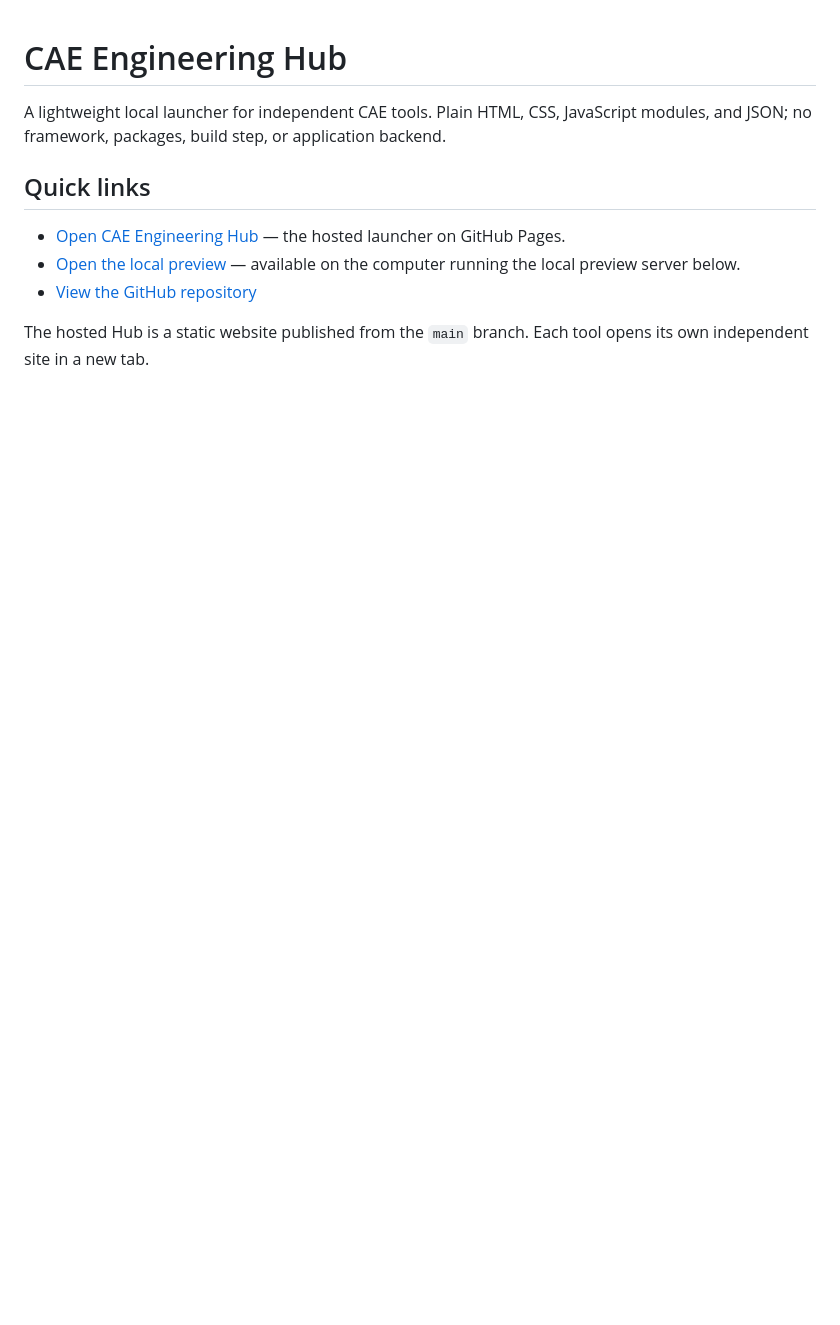
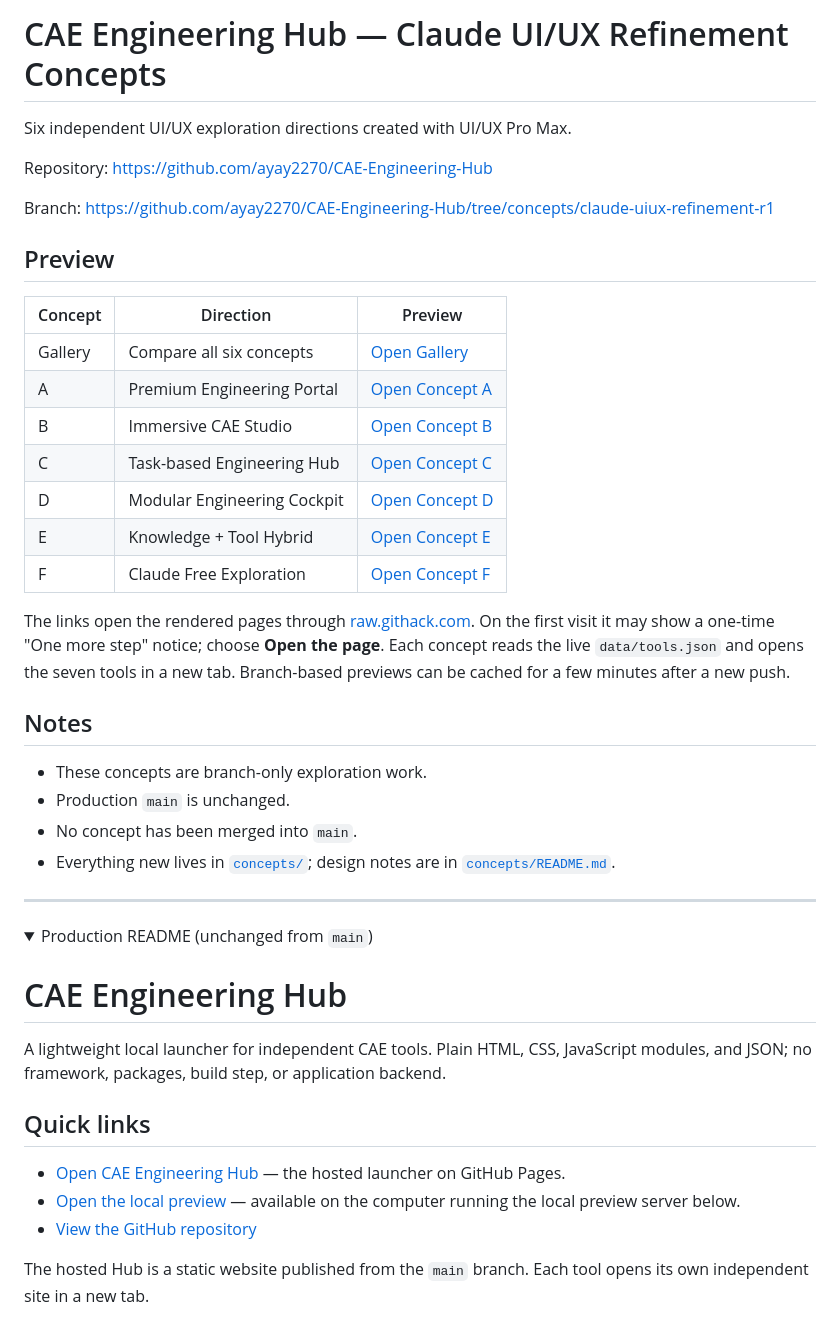
Before and after one commit to ayay2270/CAE-Engineering-Hub, a Markdown page: README.md, the part around one of its changes. GitHub-like rendering; folded sections open; blank space fills up the shorter version.

Commit message:
Add clickable Claude concept preview links to README
Root README now opens with rendered raw.githack preview links for the
concept gallery and concepts A-F. The original production README text is
kept unchanged in a collapsed section below.

Co-Authored-By: Claude Sonnet 5.5 <noreply@anthropic.com>

```diff
--- a/README.md
+++ b/README.md
@@ -1,3 +1,39 @@
+# CAE Engineering Hub — Claude UI/UX Refinement Concepts
+
+Six independent UI/UX exploration directions created with UI/UX Pro Max.
+
+Repository:
+https://github.com/ayay2270/CAE-Engineering-Hub
+
+Branch:
+https://github.com/ayay2270/CAE-Engineering-Hub/tree/concepts/claude-uiux-refinement-r1
+
+## Preview
+
+| Concept | Direction | Preview |
+| --- | --- | --- |
+| Gallery | Compare all six concepts | [Open Gallery](https://raw.githack.com/ayay2270/CAE-Engineering-Hub/concepts/claude-uiux-refinement-r1/concepts/index.html) |
+| A | Premium Engineering Portal | [Open Concept A](https://raw.githack.com/ayay2270/CAE-Engineering-Hub/concepts/claude-uiux-refinement-r1/concepts/concept-a/index.html) |
+| B | Immersive CAE Studio | [Open Concept B](https://raw.githack.com/ayay2270/CAE-Engineering-Hub/concepts/claude-uiux-refinement-r1/concepts/concept-b/index.html) |
+| C | Task-based Engineering Hub | [Open Concept C](https://raw.githack.com/ayay2270/CAE-Engineering-Hub/concepts/claude-uiux-refinement-r1/concepts/concept-c/index.html) |
+| D | Modular Engineering Cockpit | [Open Concept D](https://raw.githack.com/ayay2270/CAE-Engineering-Hub/concepts/claude-uiux-refinement-r1/concepts/concept-d/index.html) |
+| E | Knowledge + Tool Hybrid | [Open Concept E](https://raw.githack.com/ayay2270/CAE-Engineering-Hub/concepts/claude-uiux-refinement-r1/concepts/concept-e/index.html) |
+| F | Claude Free Exploration | [Open Concept F](https://raw.githack.com/ayay2270/CAE-Engineering-Hub/concepts/claude-uiux-refinement-r1/concepts/concept-f/index.html) |
+
+The links open the rendered pages through [raw.githack.com](https://raw.githack.com). On the first visit it may show a one-time "One more step" notice; choose **Open the page**. Each concept reads the live `data/tools.json` and opens the seven tools in a new tab. Branch-based previews can be cached for a few minutes after a new push.
+
+## Notes
+
+- These concepts are branch-only exploration work.
+- Production `main` is unchanged.
+- No concept has been merged into `main`.
+- Everything new lives in [`concepts/`](https://github.com/ayay2270/CAE-Engineering-Hub/tree/concepts/claude-uiux-refinement-r1/concepts); design notes are in [`concepts/README.md`](https://github.com/ayay2270/CAE-Engineering-Hub/blob/concepts/claude-uiux-refinement-r1/concepts/README.md).
+
+---
+
+<details>
+<summary>Production README (unchanged from <code>main</code>)</summary>
+
 # CAE Engineering Hub
 
 A lightweight local launcher for independent CAE tools. Plain HTML, CSS, JavaScript modules, and JSON; no framework, packages, build step, or application backend.
```
Also changed, not shown: other parts of README.md (+2 -0 lines).
